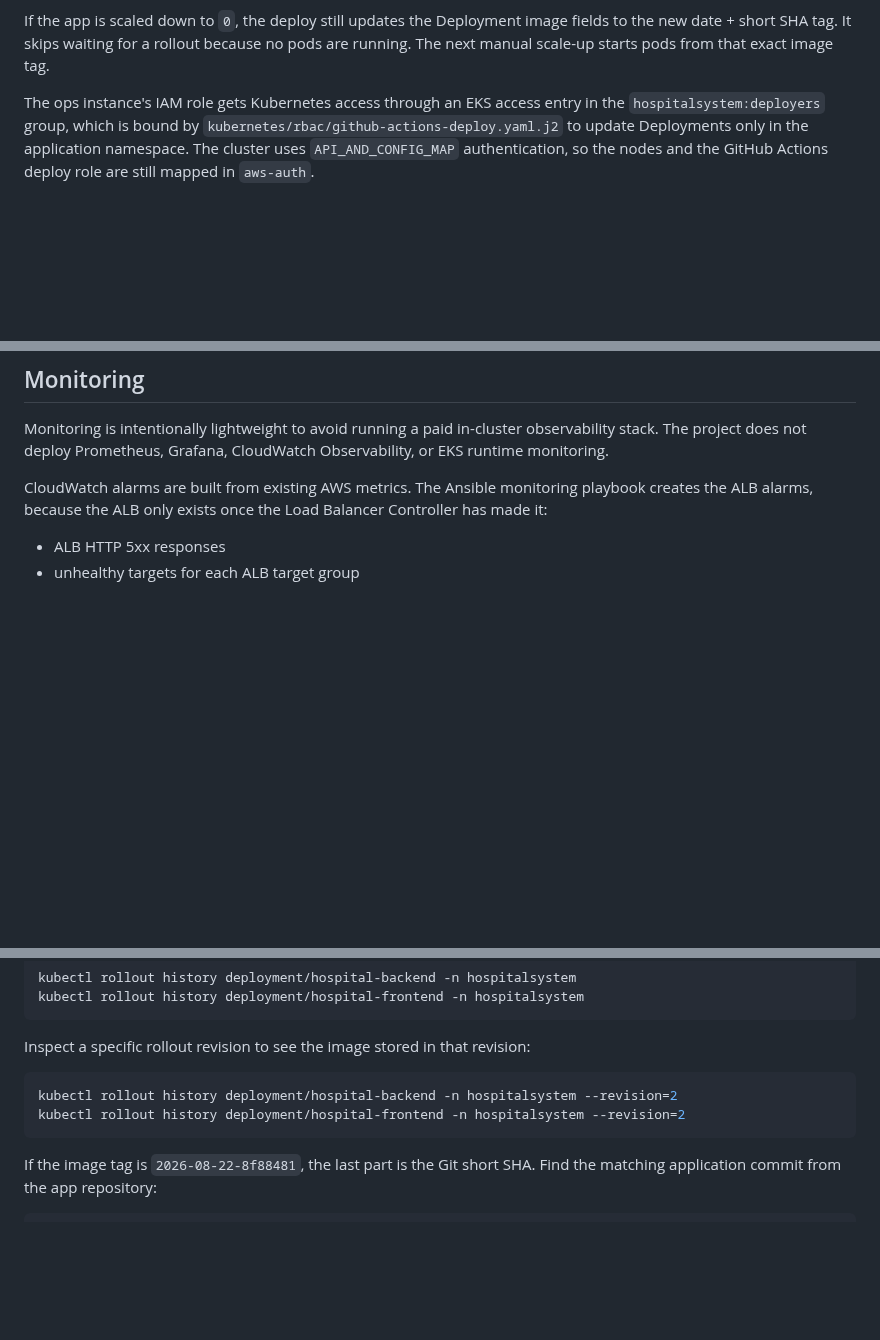
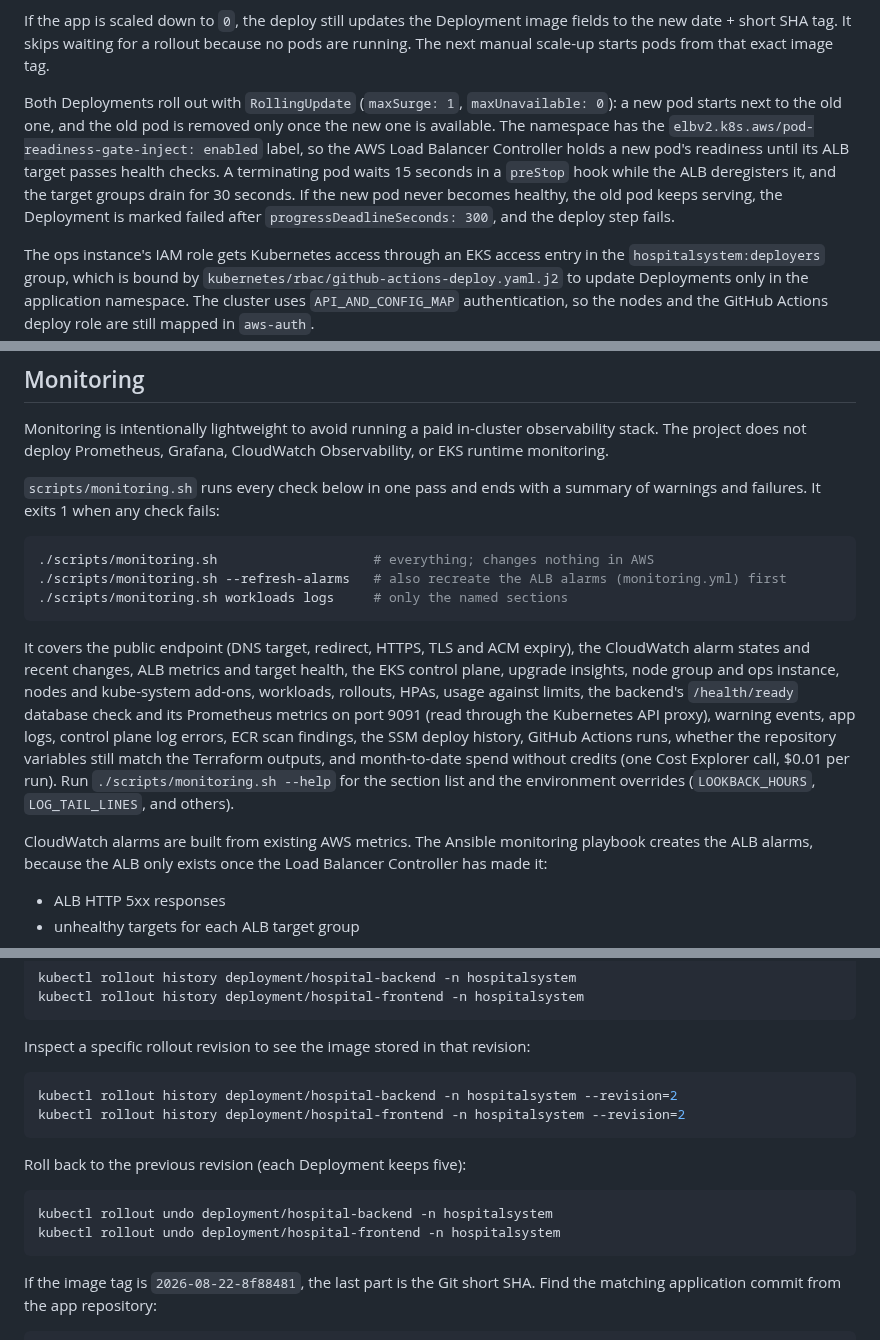
Before and after one commit to KaanMyumyun/HospitalSystem-infrastructure, a Markdown page: README.md, 3 parts joined by grey strips. GitHub-like rendering; blank space fills up the shorter version.

Commit message:
rolling updates

````diff
--- a/README.md
+++ b/README.md
@@ -207,6 +207,16 @@ If the app is scaled down to `0`, the deploy still updates the Deployment image
 fields to the new date + short SHA tag. It skips waiting for a rollout because
 no pods are running. The next manual scale-up starts pods from that exact image
 tag.
+
+Both Deployments roll out with `RollingUpdate` (`maxSurge: 1`,
+`maxUnavailable: 0`): a new pod starts next to the old one, and the old pod is
+removed only once the new one is available. The namespace has the
+`elbv2.k8s.aws/pod-readiness-gate-inject: enabled` label, so the AWS Load
+Balancer Controller holds a new pod's readiness until its ALB target passes
+health checks. A terminating pod waits 15 seconds in a `preStop` hook while the
+ALB deregisters it, and the target groups drain for 30 seconds. If the new pod
+never becomes healthy, the old pod keeps serving, the Deployment is marked
+failed after `progressDeadlineSeconds: 300`, and the deploy step fails.
 
 The ops instance's IAM role gets Kubernetes access through an EKS access entry
 in the `hospitalsystem:deployers` group, which is bound by
@@ -480,6 +490,27 @@ Monitoring is intentionally lightweight to avoid running a paid in-cluster
 observability stack. The project does not deploy Prometheus, Grafana, CloudWatch
 Observability, or EKS runtime monitoring.
 
+`scripts/monitoring.sh` runs every check below in one pass and ends with a
+summary of warnings and failures. It exits 1 when any check fails:
+
+```bash
+./scripts/monitoring.sh                    # everything; changes nothing in AWS
+./scripts/monitoring.sh --refresh-alarms   # also recreate the ALB alarms (monitoring.yml) first
+./scripts/monitoring.sh workloads logs     # only the named sections
+```
+
+It covers the public endpoint (DNS target, redirect, HTTPS, TLS and ACM expiry),
+the CloudWatch alarm states and recent changes, ALB metrics and target health,
+the EKS control plane, upgrade insights, node group and ops instance, nodes and
+kube-system add-ons, workloads, rollouts, HPAs, usage against limits, the
+backend's `/health/ready` database check and its Prometheus metrics on port
+9091 (read through the Kubernetes API proxy), warning events, app logs, control
+plane log errors, ECR scan findings, the SSM deploy history, GitHub Actions
+runs, whether the repository variables still match the Terraform outputs, and
+month-to-date spend without credits (one Cost Explorer call, $0.01 per run). Run
+`./scripts/monitoring.sh --help` for the section list and the environment
+overrides (`LOOKBACK_HOURS`, `LOG_TAIL_LINES`, and others).
+
 CloudWatch alarms are built from existing AWS metrics. The Ansible monitoring
 playbook creates the ALB alarms, because the ALB only exists once the Load
 Balancer Controller has made it:
@@ -688,6 +719,13 @@ kubectl rollout history deployment/hospital-backend -n hospitalsystem --revision
 kubectl rollout history deployment/hospital-frontend -n hospitalsystem --revision=2
 ```
 
+Roll back to the previous revision (each Deployment keeps five):
+
+```bash
+kubectl rollout undo deployment/hospital-backend -n hospitalsystem
+kubectl rollout undo deployment/hospital-frontend -n hospitalsystem
+```
+
 If the image tag is `2026-08-22-8f88481`, the last part is the Git short SHA.
 Find the matching application commit from the app repository:
 
````
Also changed, not shown: other parts of README.md (+2 -2 lines), CICD/README.md (+14 -1 lines), assets/images/cicd-pipeline.png (added), assets/images/infrastructure-architecture.png (added), 11 other files.
